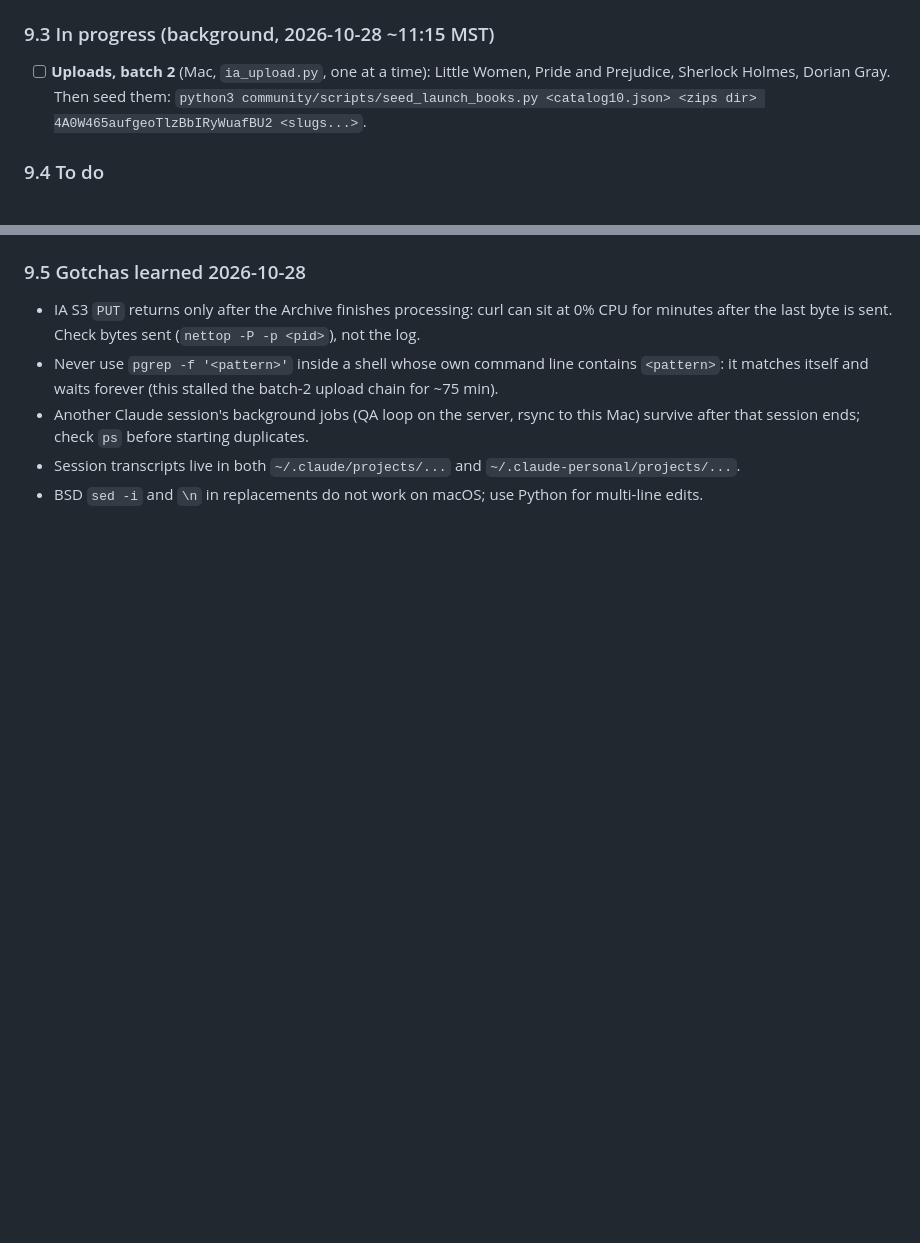
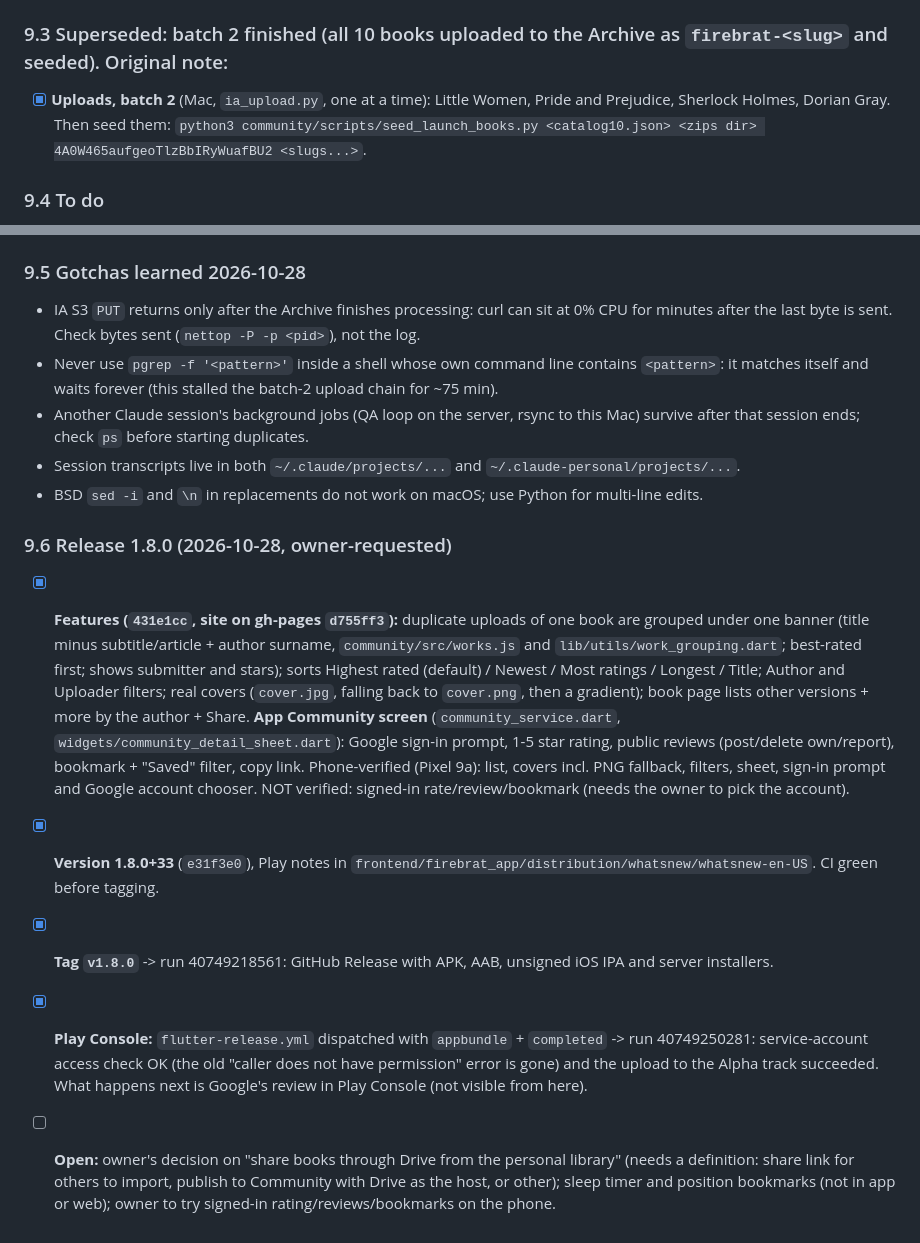
Before and after one commit to Subhajit-Roy-Partho/firebrat, a Markdown page: docs/TASK.md, 2 parts joined by grey strips. Drawn GitHub-style; blank space fills up the shorter version.

Commit message:
docs/TASK.md: record release 1.8.0 and Play submission

```diff
--- a/docs/TASK.md
+++ b/docs/TASK.md
@@ -206,8 +206,8 @@ Each agent writes `docs/handover/<area>.md` when it finishes (what was done, wha
 - [x] **Phone (Pixel 9a, `.debug` build) verified:** launches clean (no FATAL/Exception/ANR in logcat); Community screen lists the six books (no more `permission-denied`); detail sheet shows provenance + CC-BY licence + licence URL; "Add to my library" downloaded Alice (125 MB) from the Archive and imported it (93 sections, 2h 38m, cover shown); reader plays it (00:07/01:42, text highlight in sync, active speech `AudioTrack`). NOT tested: sign-in (needs the owner's credentials), importing a local file, the other books' playback, long-run background playback / lock-screen controls.
 - [x] **Test sweep:** `flutter analyze` clean; `flutter test` 146 pass (app) and 192 pass (mobile-Backend); backend pytest 193 pass + `firebrat_cast` 138 pass; community 20 + PWA 20 pass; Firestore rules emulator 6/6 (`npx -y firebase-tools@13 emulators:exec --config ../firebase.json --only firestore --project demo-firebrat-rules "node --test test/rules.test.mjs"`; `npm run test:rules` needs a global `firebase` CLI).
 
-### 9.3 In progress (background, 2026-10-28 ~11:15 MST)
-- [ ] **Uploads, batch 2** (Mac, `ia_upload.py`, one at a time): Little Women, Pride and Prejudice, Sherlock Holmes, Dorian Gray. Then seed them: `python3 community/scripts/seed_launch_books.py <catalog10.json> <zips dir> 4A0W465aufgeoTlzBbIRyWuafBU2 <slugs...>`.
+### 9.3 Superseded: batch 2 finished (all 10 books uploaded to the Archive as `firebrat-<slug>` and seeded). Original note:
+- [x] **Uploads, batch 2** (Mac, `ia_upload.py`, one at a time): Little Women, Pride and Prejudice, Sherlock Holmes, Dorian Gray. Then seed them: `python3 community/scripts/seed_launch_books.py <catalog10.json> <zips dir> 4A0W465aufgeoTlzBbIRyWuafBU2 <slugs...>`.
 
 ### 9.4 To do
 1. [ ] Confirm batch 2 on archive.org, seed the four books, re-check the site and the app list (10 books).
@@ -221,3 +221,10 @@ Each agent writes `docs/handover/<area>.md` when it finishes (what was done, wha
 - Another Claude session's background jobs (QA loop on the server, rsync to this Mac) survive after that session ends; check `ps` before starting duplicates.
 - Session transcripts live in both `~/.claude/projects/...` and `~/.claude-personal/projects/...`.
 - BSD `sed -i` and `\n` in replacements do not work on macOS; use Python for multi-line edits.
+
+### 9.6 Release 1.8.0 (2026-10-28, owner-requested)
+- [x] **Features (`431e1cc`, site on gh-pages `d755ff3`):** duplicate uploads of one book are grouped under one banner (title minus subtitle/article + author surname, `community/src/works.js` and `lib/utils/work_grouping.dart`; best-rated first; shows submitter and stars); sorts Highest rated (default) / Newest / Most ratings / Longest / Title; Author and Uploader filters; real covers (`cover.jpg`, falling back to `cover.png`, then a gradient); book page lists other versions + more by the author + Share. **App Community screen** (`community_service.dart`, `widgets/community_detail_sheet.dart`): Google sign-in prompt, 1-5 star rating, public reviews (post/delete own/report), bookmark + "Saved" filter, copy link. Phone-verified (Pixel 9a): list, covers incl. PNG fallback, filters, sheet, sign-in prompt and Google account chooser. NOT verified: signed-in rate/review/bookmark (needs the owner to pick the account).
+- [x] **Version 1.8.0+33** (`e31f3e0`), Play notes in `frontend/firebrat_app/distribution/whatsnew/whatsnew-en-US`. CI green before tagging.
+- [x] **Tag `v1.8.0`** -> run 40749218561: GitHub Release with APK, AAB, unsigned iOS IPA and server installers.
+- [x] **Play Console:** `flutter-release.yml` dispatched with `appbundle` + `completed` -> run 40749250281: service-account access check OK (the old "caller does not have permission" error is gone) and the upload to the Alpha track succeeded. What happens next is Google's review in Play Console (not visible from here).
+- [ ] **Open:** owner's decision on "share books through Drive from the personal library" (needs a definition: share link for others to import, publish to Community with Drive as the host, or other); sleep timer and position bookmarks (not in app or web); owner to try signed-in rating/reviews/bookmarks on the phone.
```
